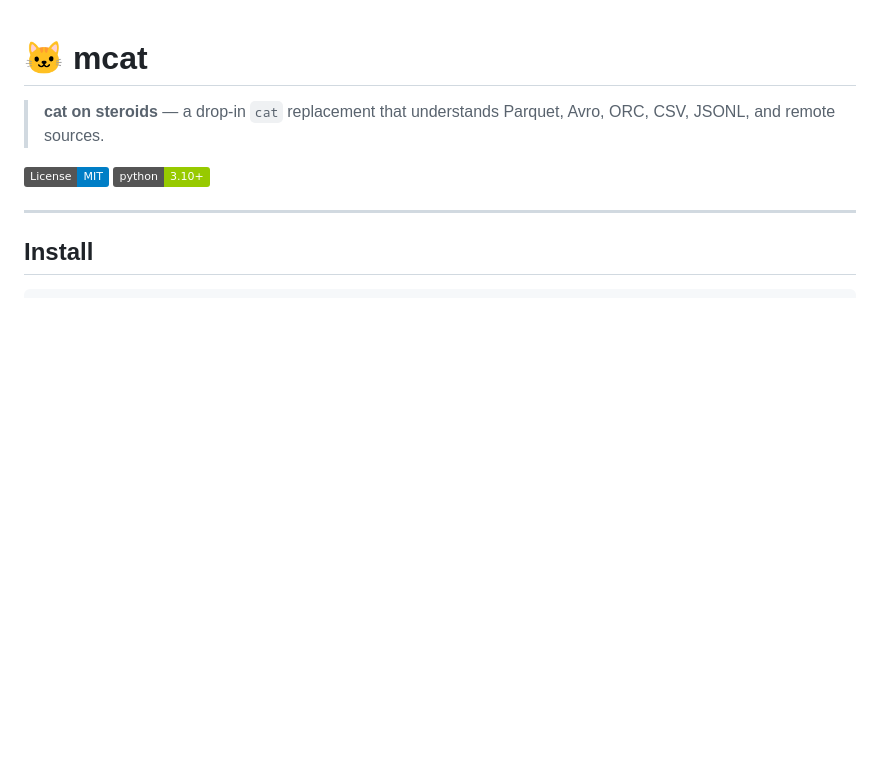
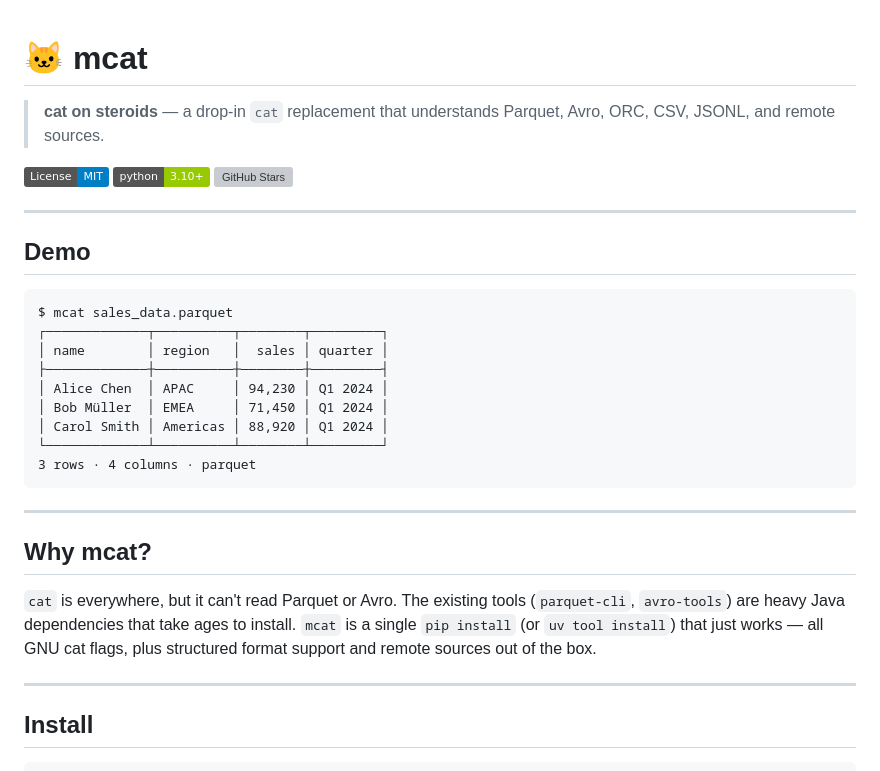
Before and after one commit to christyjacob4/mcat, a Markdown page: README.md, the part around one of its changes. GitHub-like rendering; badges without logos; blank space fills up the shorter version; grey boxes are pictures that could not be loaded.

````diff
--- a/README.md
+++ b/README.md
@@ -4,6 +4,29 @@
 
 [![License: MIT](https://img.shields.io/badge/License-MIT-blue.svg)](LICENSE)
 [![Python 3.10+](https://img.shields.io/badge/python-3.10+-green.svg)](https://python.org)
+[![GitHub Stars](https://img.shields.io/github/stars/christyjacob4/mcat?style=flat)](https://github.com/christyjacob4/mcat)
+
+---
+
+## Demo
+
+```
+$ mcat sales_data.parquet
+┌─────────────┬──────────┬────────┬─────────┐
+│ name        │ region   │  sales │ quarter │
+├─────────────┼──────────┼────────┼─────────┤
+│ Alice Chen  │ APAC     │ 94,230 │ Q1 2024 │
+│ Bob Müller  │ EMEA     │ 71,450 │ Q1 2024 │
+│ Carol Smith │ Americas │ 88,920 │ Q1 2024 │
+└─────────────┴──────────┴────────┴─────────┘
+3 rows · 4 columns · parquet
+```
+
+---
+
+## Why mcat?
+
+`cat` is everywhere, but it can't read Parquet or Avro. The existing tools (`parquet-cli`, `avro-tools`) are heavy Java dependencies that take ages to install. `mcat` is a single `pip install` (or `uv tool install`) that just works — all GNU cat flags, plus structured format support and remote sources out of the box.
 
 ---
 
````
Also changed, not shown: other parts of README.md (+35 -0 lines), CHANGELOG.md (added, +16 -0 lines).
